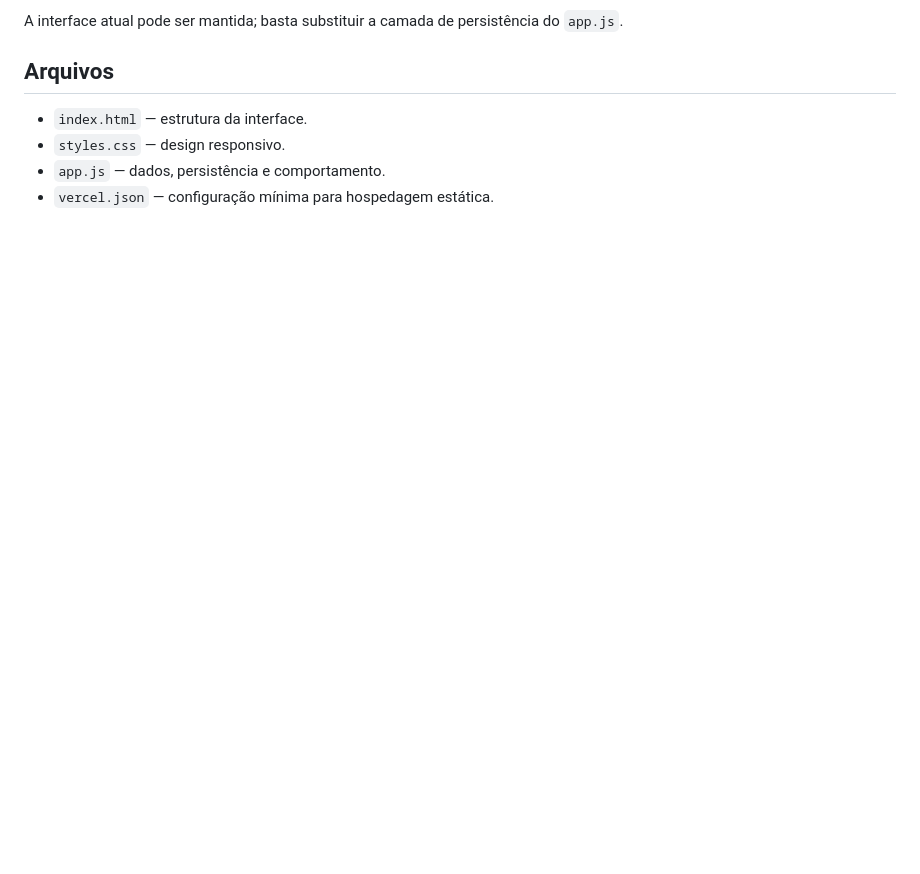
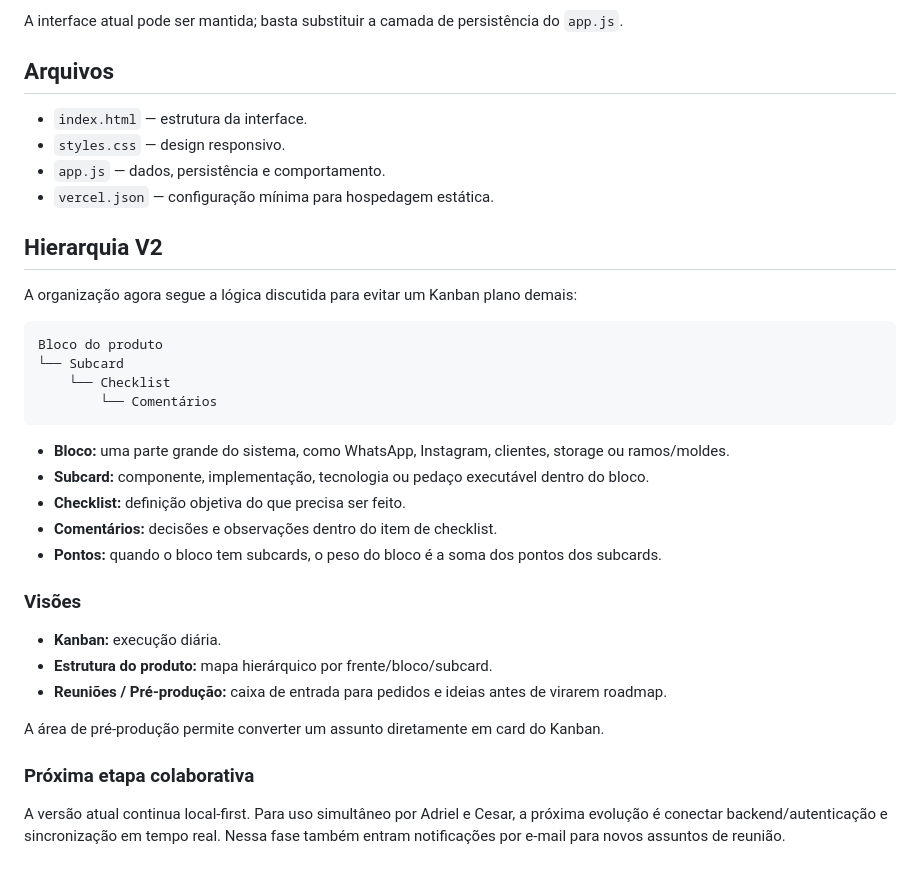
Before and after one commit to AdrielSchimit/operacao-orcah, a Markdown page: README.md, the part around the change. GitHub-like rendering; blank space fills up the shorter version.

Commit message:
docs: explica hierarquia de blocos, subcards e pre-producao

````diff
--- a/README.md
+++ b/README.md
@@ -126,3 +126,33 @@ A interface atual pode ser mantida; basta substituir a camada de persistência d
 - `styles.css` — design responsivo.
 - `app.js` — dados, persistência e comportamento.
 - `vercel.json` — configuração mínima para hospedagem estática.
+
+
+## Hierarquia V2
+
+A organização agora segue a lógica discutida para evitar um Kanban plano demais:
+
+```
+Bloco do produto
+└── Subcard
+    └── Checklist
+        └── Comentários
+```
+
+- **Bloco:** uma parte grande do sistema, como WhatsApp, Instagram, clientes, storage ou ramos/moldes.
+- **Subcard:** componente, implementação, tecnologia ou pedaço executável dentro do bloco.
+- **Checklist:** definição objetiva do que precisa ser feito.
+- **Comentários:** decisões e observações dentro do item de checklist.
+- **Pontos:** quando o bloco tem subcards, o peso do bloco é a soma dos pontos dos subcards.
+
+### Visões
+
+- **Kanban:** execução diária.
+- **Estrutura do produto:** mapa hierárquico por frente/bloco/subcard.
+- **Reuniões / Pré-produção:** caixa de entrada para pedidos e ideias antes de virarem roadmap.
+
+A área de pré-produção permite converter um assunto diretamente em card do Kanban.
+
+### Próxima etapa colaborativa
+
+A versão atual continua local-first. Para uso simultâneo por Adriel e Cesar, a próxima evolução é conectar backend/autenticação e sincronização em tempo real. Nessa fase também entram notificações por e-mail para novos assuntos de reunião.
````
